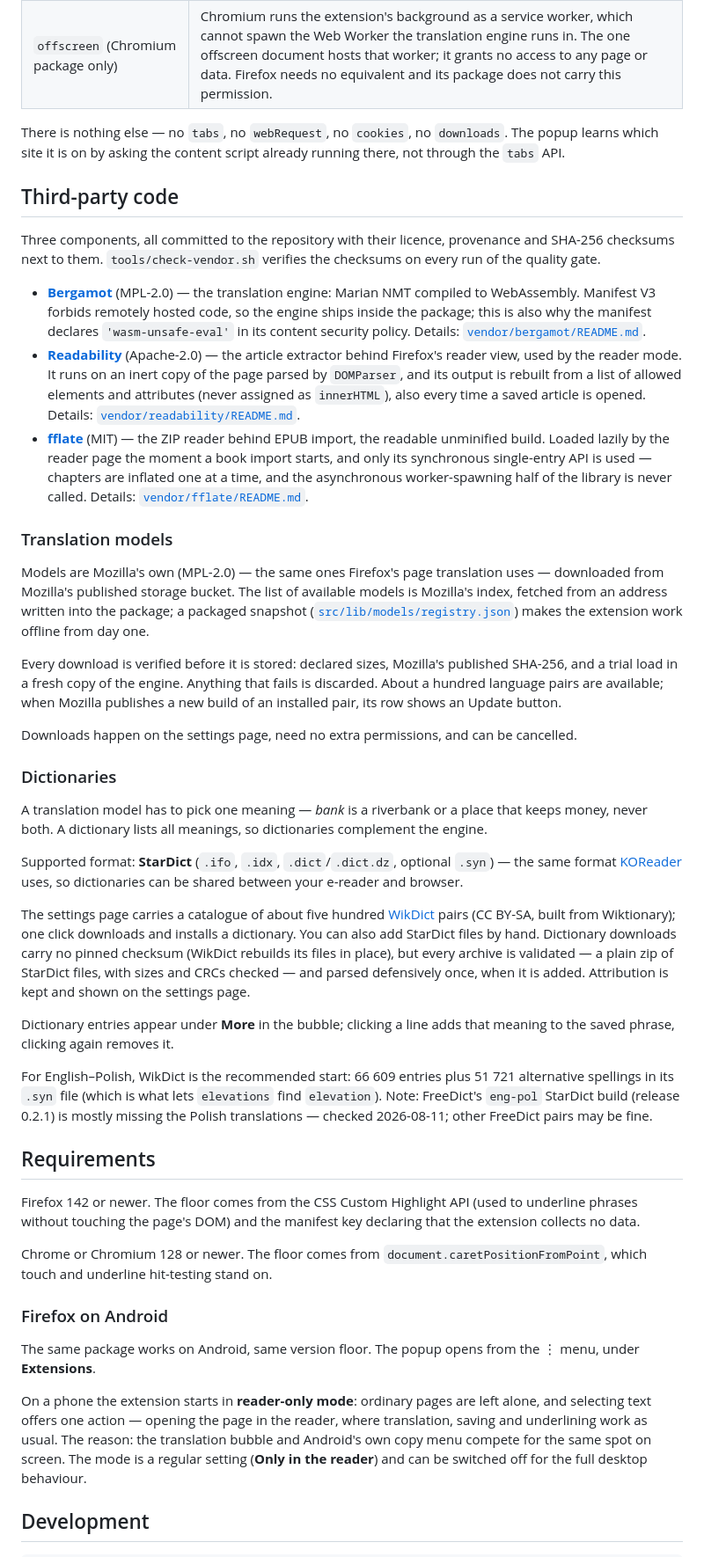
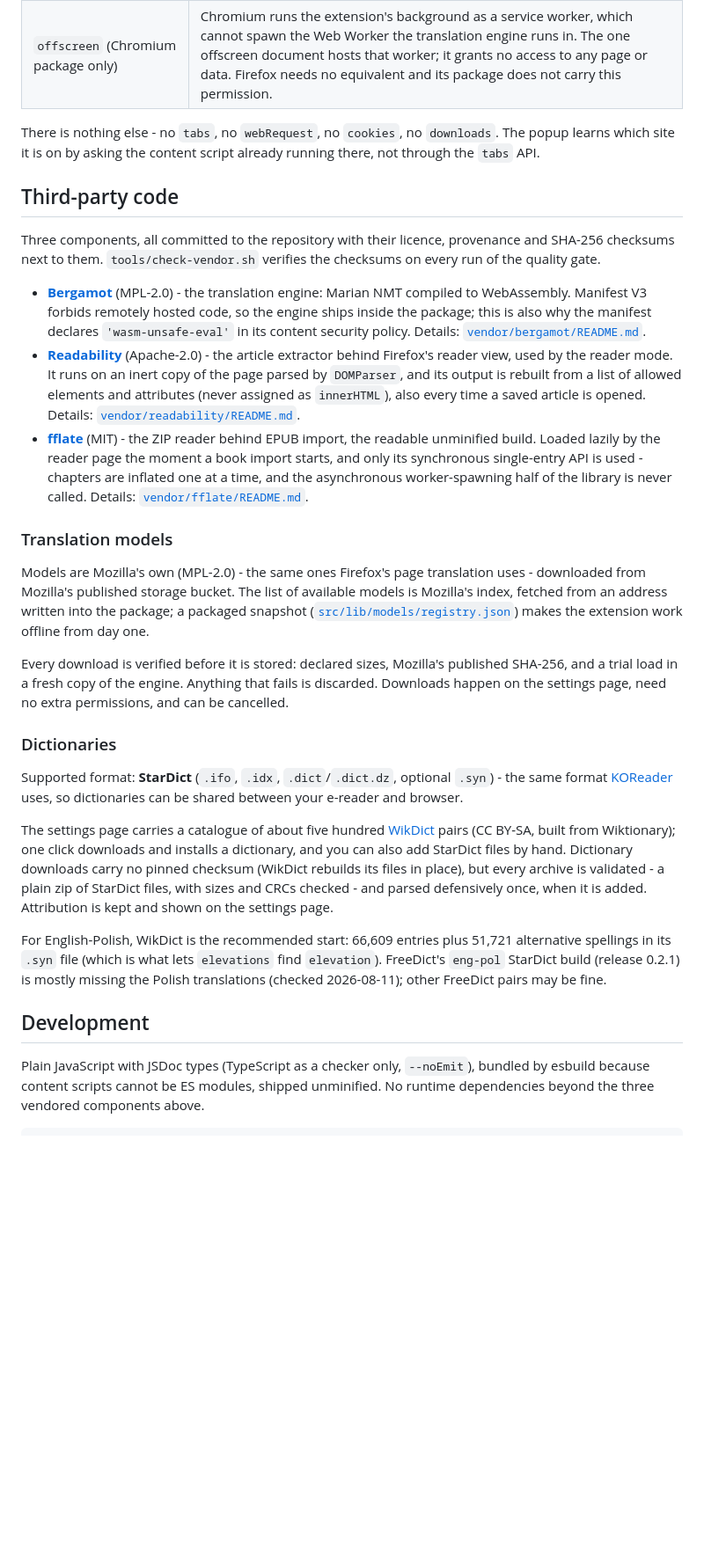
Before and after one commit to fundacja-reborn/reread-webext, a Markdown page: README.md, the part around one of its changes. Shown at 88% size. Drawn GitHub-style; blank space fills up the shorter version.

````diff
--- a/README.md
+++ b/README.md
@@ -87,48 +98,32 @@ Other data stored locally:
 | `<all_urls>` | Saved phrases are underlined on **every** page, so the content script must run everywhere. This is a broad permission: it means the extension can read the pages you visit. It reads them locally to find your saved phrases, and sends nothing. |
 | `offscreen` (Chromium package only) | Chromium runs the extension's background as a service worker, which cannot spawn the Web Worker the translation engine runs in. The one offscreen document hosts that worker; it grants no access to any page or data. Firefox needs no equivalent and its package does not carry this permission. |
 
-There is nothing else — no `tabs`, no `webRequest`, no `cookies`, no `downloads`. The popup learns which site it is on by asking the content script already running there, not through the `tabs` API.
+There is nothing else - no `tabs`, no `webRequest`, no `cookies`, no `downloads`. The popup learns which site it is on by asking the content script already running there, not through the `tabs` API.
 
 ## Third-party code
 
 Three components, all committed to the repository with their licence, provenance and SHA-256 checksums next to them. `tools/check-vendor.sh` verifies the checksums on every run of the quality gate.
 
-- **[Bergamot](https://github.com/browsermt/bergamot-translator)** (MPL-2.0) — the translation engine: Marian NMT compiled to WebAssembly. Manifest V3 forbids remotely hosted code, so the engine ships inside the package; this is also why the manifest declares `'wasm-unsafe-eval'` in its content security policy. Details: [`vendor/bergamot/README.md`](vendor/bergamot/README.md).
-- **[Readability](https://github.com/mozilla/readability)** (Apache-2.0) — the article extractor behind Firefox's reader view, used by the reader mode. It runs on an inert copy of the page parsed by `DOMParser`, and its output is rebuilt from a list of allowed elements and attributes (never assigned as `innerHTML`), also every time a saved article is opened. Details: [`vendor/readability/README.md`](vendor/readability/README.md).
-- **[fflate](https://github.com/101arrowz/fflate)** (MIT) — the ZIP reader behind EPUB import, the readable unminified build. Loaded lazily by the reader page the moment a book import starts, and only its synchronous single-entry API is used — chapters are inflated one at a time, and the asynchronous worker-spawning half of the library is never called. Details: [`vendor/fflate/README.md`](vendor/fflate/README.md).
+- **[Bergamot](https://github.com/browsermt/bergamot-translator)** (MPL-2.0) - the translation engine: Marian NMT compiled to WebAssembly. Manifest V3 forbids remotely hosted code, so the engine ships inside the package; this is also why the manifest declares `'wasm-unsafe-eval'` in its content security policy. Details: [`vendor/bergamot/README.md`](vendor/bergamot/README.md).
+- **[Readability](https://github.com/mozilla/readability)** (Apache-2.0) - the article extractor behind Firefox's reader view, used by the reader mode. It runs on an inert copy of the page parsed by `DOMParser`, and its output is rebuilt from a list of allowed elements and attributes (never assigned as `innerHTML`), also every time a saved article is opened. Details: [`vendor/readability/README.md`](vendor/readability/README.md).
+- **[fflate](https://github.com/101arrowz/fflate)** (MIT) - the ZIP reader behind EPUB import, the readable unminified build. Loaded lazily by the reader page the moment a book import starts, and only its synchronous single-entry API is used - chapters are inflated one at a time, and the asynchronous worker-spawning half of the library is never called. Details: [`vendor/fflate/README.md`](vendor/fflate/README.md).
 
 ### Translation models
 
-Models are Mozilla's own (MPL-2.0) — the same ones Firefox's page translation uses — downloaded from Mozilla's published storage bucket. The list of available models is Mozilla's index, fetched from an address written into the package; a packaged snapshot ([`src/lib/models/registry.json`](src/lib/models/registry.json)) makes the extension work offline from day one.
+Models are Mozilla's own (MPL-2.0) - the same ones Firefox's page translation uses - downloaded from Mozilla's published storage bucket. The list of available models is Mozilla's index, fetched from an address written into the package; a packaged snapshot ([`src/lib/models/registry.json`](src/lib/models/registry.json)) makes the extension work offline from day one.
 
-Every download is verified before it is stored: declared sizes, Mozilla's published SHA-256, and a trial load in a fresh copy of the engine. Anything that fails is discarded. About a hundred language pairs are available; when Mozilla publishes a new build of an installed pair, its row shows an Update button.
-
-Downloads happen on the settings page, need no extra permissions, and can be cancelled.
+Every download is verified before it is stored: declared sizes, Mozilla's published SHA-256, and a trial load in a fresh copy of the engine. Anything that fails is discarded. Downloads happen on the settings page, need no extra permissions, and can be cancelled.
 
 ### Dictionaries
 
-A translation model has to pick one meaning — *bank* is a riverbank or a place that keeps money, never both. A dictionary lists all meanings, so dictionaries complement the engine.
+Supported format: **StarDict** (`.ifo`, `.idx`, `.dict`/`.dict.dz`, optional `.syn`) - the same format [KOReader](https://koreader.rocks/) uses, so dictionaries can be shared between your e-reader and browser.
 
-Supported format: **StarDict** (`.ifo`, `.idx`, `.dict`/`.dict.dz`, optional `.syn`) — the same format [KOReader](https://koreader.rocks/) uses, so dictionaries can be shared between your e-reader and browser.
+The settings page carries a catalogue of about five hundred [WikDict](https://www.wikdict.com/) pairs (CC BY-SA, built from Wiktionary); one click downloads and installs a dictionary, and you can also add StarDict files by hand. Dictionary downloads carry no pinned checksum (WikDict rebuilds its files in place), but every archive is validated - a plain zip of StarDict files, with sizes and CRCs checked - and parsed defensively once, when it is added. Attribution is kept and shown on the settings page.
 
-The settings page carries a catalogue of about five hundred [WikDict](https://www.wikdict.com/) pairs (CC BY-SA, built from Wiktionary); one click downloads and installs a dictionary. You can also add StarDict files by hand. Dictionary downloads carry no pinned checksum (WikDict rebuilds its files in place), but every archive is validated — a plain zip of StarDict files, with sizes and CRCs checked — and parsed defensively once, when it is added. Attribution is kept and shown on the settings page.
-
-Dictionary entries appear under **More** in the bubble; clicking a line adds that meaning to the saved phrase, clicking again removes it.
-
-For English–Polish, WikDict is the recommended start: 66 609 entries plus 51 721 alternative spellings in its `.syn` file (which is what lets `elevations` find `elevation`). Note: FreeDict's `eng-pol` StarDict build (release 0.2.1) is mostly missing the Polish translations — checked 2026-08-11; other FreeDict pairs may be fine.
-
-## Requirements
-
-Firefox 142 or newer. The floor comes from the CSS Custom Highlight API (used to underline phrases without touching the page's DOM) and the manifest key declaring that the extension collects no data.
-
-Chrome or Chromium 128 or newer. The floor comes from `document.caretPositionFromPoint`, which touch and underline hit-testing stand on.
-
-### Firefox on Android
-
-The same package works on Android, same version floor. The popup opens from the ⋮ menu, under **Extensions**.
-
-On a phone the extension starts in **reader-only mode**: ordinary pages are left alone, and selecting text offers one action — opening the page in the reader, where translation, saving and underlining work as usual. The reason: the translation bubble and Android's own copy menu compete for the same spot on screen. The mode is a regular setting (**Only in the reader**) and can be switched off for the full desktop behaviour.
+For English-Polish, WikDict is the recommended start: 66,609 entries plus 51,721 alternative spellings in its `.syn` file (which is what lets `elevations` find `elevation`). FreeDict's `eng-pol` StarDict build (release 0.2.1) is mostly missing the Polish translations (checked 2026-08-11); other FreeDict pairs may be fine.
 
 ## Development
 
+Plain JavaScript with JSDoc types (TypeScript as a checker only, `--noEmit`), bundled by esbuild because content scripts cannot be ES modules, shipped unminified. No runtime dependencies beyond the three vendored components above.
+
 ```bash
````
Also changed, not shown: other parts of README.md (+60 -95 lines), docs/DEVELOPMENT.md (added, +72 -0 lines).
